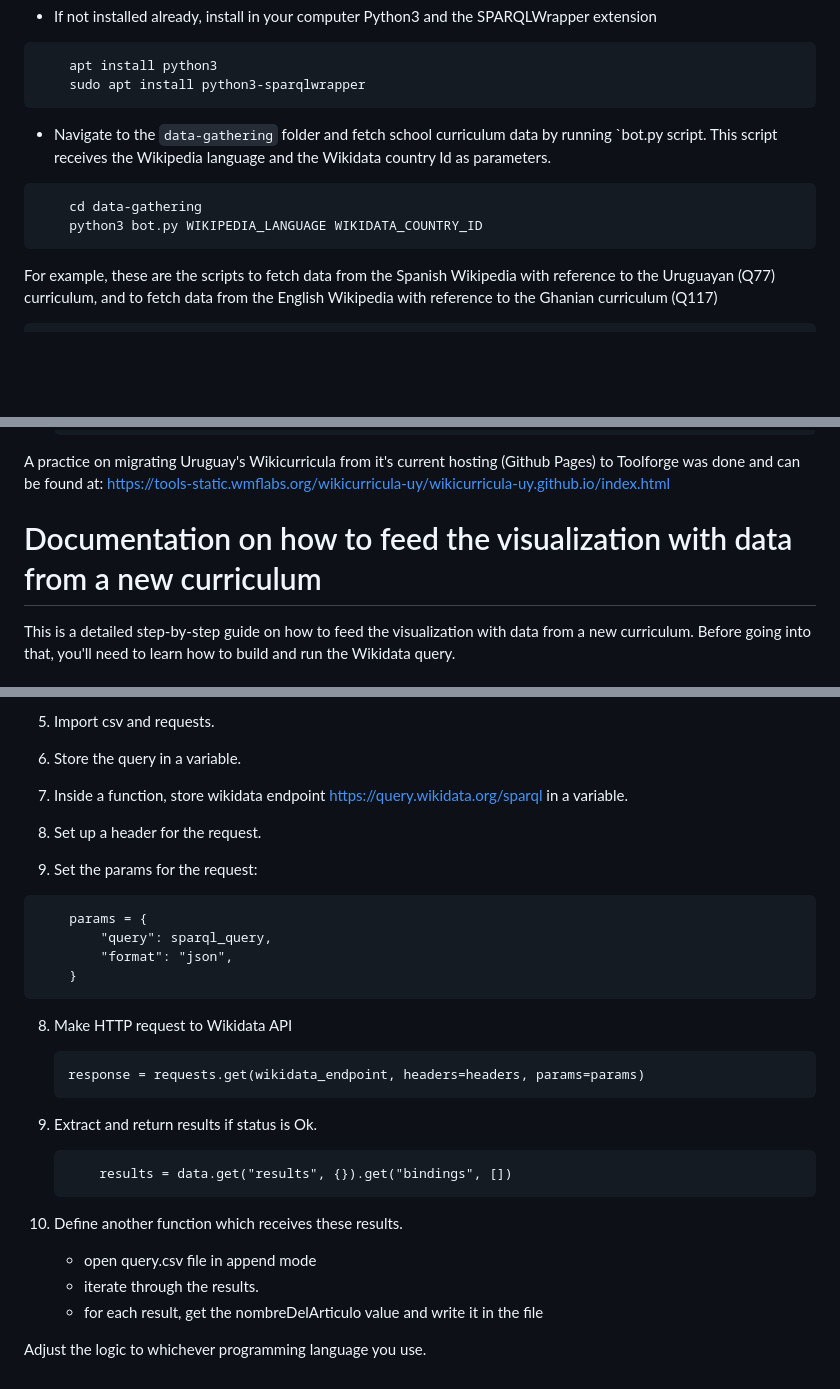
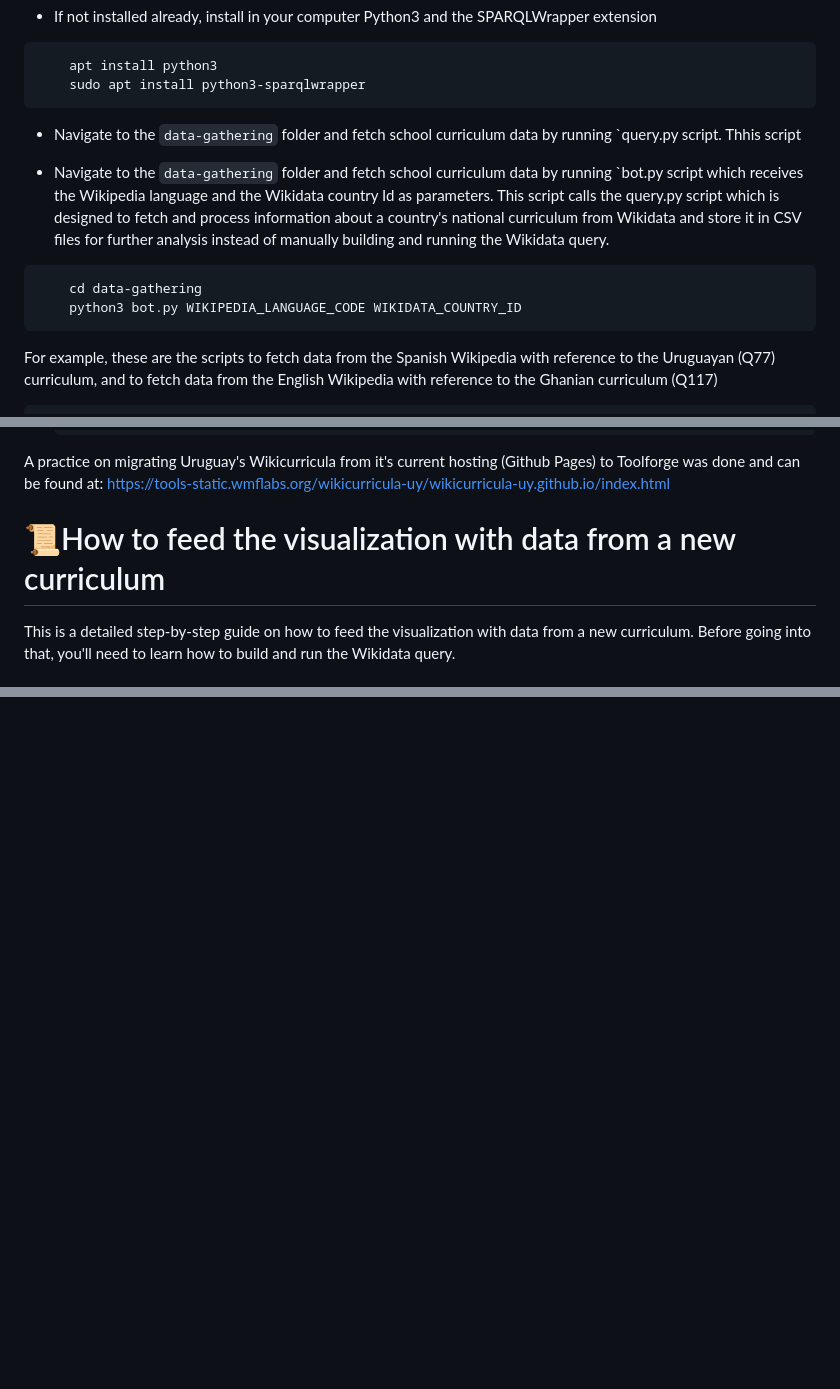
Before and after one commit to wikicurricula-uy/wikicurricula-boilerplate, a Markdown page: README.md, 3 parts joined by grey strips. Drawn GitHub-style; blank space fills up the shorter version.

````diff
--- a/README.md
+++ b/README.md
@@ -50,12 +50,13 @@ Many thanks to all the Outreachy applicants who have contributed during 2023 app
     apt install python3
     sudo apt install python3-sparqlwrapper
 ```
+-   Navigate to the `data-gathering` folder and fetch school curriculum data by running `query.py script. Thhis script
 
--   Navigate to the `data-gathering` folder and fetch school curriculum data by running `bot.py script. This script receives the Wikipedia language and the Wikidata country Id as parameters.
+-   Navigate to the `data-gathering` folder and fetch school curriculum data by running `bot.py script which receives the Wikipedia language and the Wikidata country Id as parameters. This script calls the query.py script which is designed to fetch and process information about a country's national curriculum from Wikidata and store it in CSV files for further analysis instead of manually building and running the Wikidata query.
 
 ```
     cd data-gathering
-    python3 bot.py WIKIPEDIA_LANGUAGE WIKIDATA_COUNTRY_ID
+    python3 bot.py WIKIPEDIA_LANGUAGE_CODE WIKIDATA_COUNTRY_ID
 ```
 
 For example, these are the scripts to fetch data from the Spanish Wikipedia with reference to the Uruguayan (Q77) curriculum, and to fetch data from the English Wikipedia with reference to the Ghanian curriculum (Q117)
@@ -193,7 +195,7 @@ Now that you have the two(2) required accounts, follow the steps to deploy"
 
 A practice on migrating Uruguay's Wikicurricula from it's current hosting (Github Pages) to Toolforge was done and can be found at: <https://tools-static.wmflabs.org/wikicurricula-uy/wikicurricula-uy.github.io/index.html>
 
-# Documentation on how to feed the visualization with data from a new curriculum
+# 📜How to feed the visualization with data from a new curriculum
 
 This is a detailed step-by-step guide on how to feed the visualization with data from a new curriculum.
 Before going into that, you'll need to learn how to build and run the Wikidata query.
@@ -379,33 +257,0 @@ This guide uses python to fetch the list of articles.
-5. Import csv and requests.
-
-6. Store the query in a variable.
-
-7. Inside a function, store wikidata endpoint https://query.wikidata.org/sparql in a variable.
-
-8. Set up a header for the request.
-
-9. Set the params for the request:
-
-```
-    params = {
-        "query": sparql_query,
-        "format": "json",
-    }
-```
-
-8. Make HTTP request to Wikidata API
-
-    ```
-    response = requests.get(wikidata_endpoint, headers=headers, params=params)
-    ```
-
-9. Extract and return results if status is Ok.
-    ```
-        results = data.get("results", {}).get("bindings", [])
-    ```
-10. Define another function which receives these results.
-    - open query.csv file in append mode
-    - iterate through the results.
-    - for each result, get the nombreDelArticulo value and write it in the file
-
-Adjust the logic to whichever programming language you use.
````
Also changed, not shown: other parts of README.md (+16 -138 lines).
